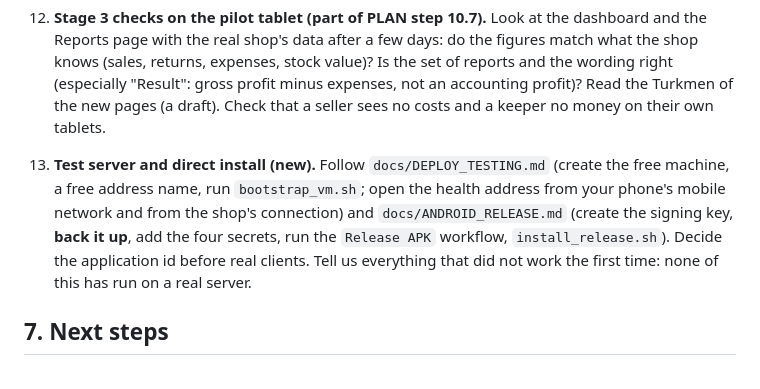
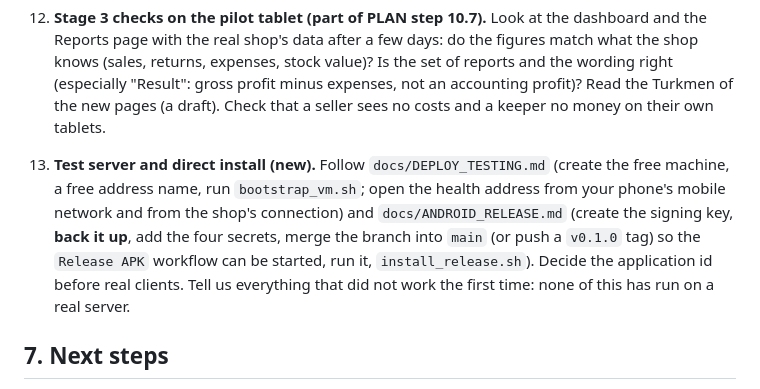
Before and after one commit to AzatKabulov/ERP-System, a Markdown page: HANDOFF.md, the part around the change. GitHub-like rendering.

```diff
--- a/HANDOFF.md
+++ b/HANDOFF.md
@@ -144,7 +144,7 @@ Run from this VM (Flutter 3.47.6 / Dart 3.13.5; Python 3.13 with uv; PostgreSQL
 
 12. **Stage 3 checks on the pilot tablet (part of PLAN step 10.7).** Look at the dashboard and the Reports page with the real shop's data after a few days: do the figures match what the shop knows (sales, returns, expenses, stock value)? Is the set of reports and the wording right (especially "Result": gross profit minus expenses, not an accounting profit)? Read the Turkmen of the new pages (a draft). Check that a seller sees no costs and a keeper no money on their own tablets.
 
-13. **Test server and direct install (new).** Follow `docs/DEPLOY_TESTING.md` (create the free machine, a free address name, run `bootstrap_vm.sh`; open the health address from your phone's mobile network and from the shop's connection) and `docs/ANDROID_RELEASE.md` (create the signing key, **back it up**, add the four secrets, run the `Release APK` workflow, `install_release.sh`). Decide the application id before real clients. Tell us everything that did not work the first time: none of this has run on a real server.
+13. **Test server and direct install (new).** Follow `docs/DEPLOY_TESTING.md` (create the free machine, a free address name, run `bootstrap_vm.sh`; open the health address from your phone's mobile network and from the shop's connection) and `docs/ANDROID_RELEASE.md` (create the signing key, **back it up**, add the four secrets, merge the branch into `main` (or push a `v0.1.0` tag) so the `Release APK` workflow can be started, run it, `install_release.sh`). Decide the application id before real clients. Tell us everything that did not work the first time: none of this has run on a real server.
 
 ## 7. Next steps
 
```
Also changed, not shown: docs/ANDROID_RELEASE.md (+2 -0 lines).
